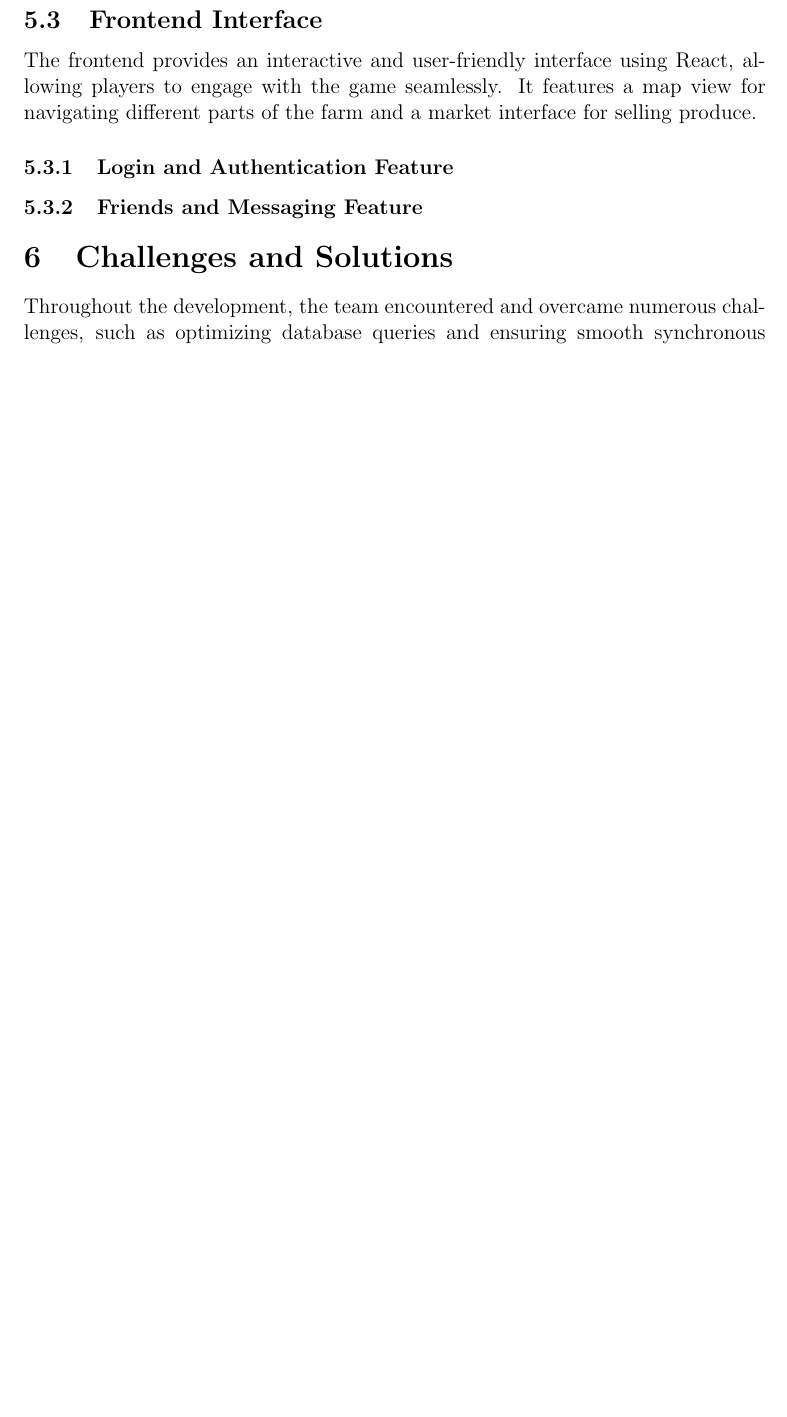
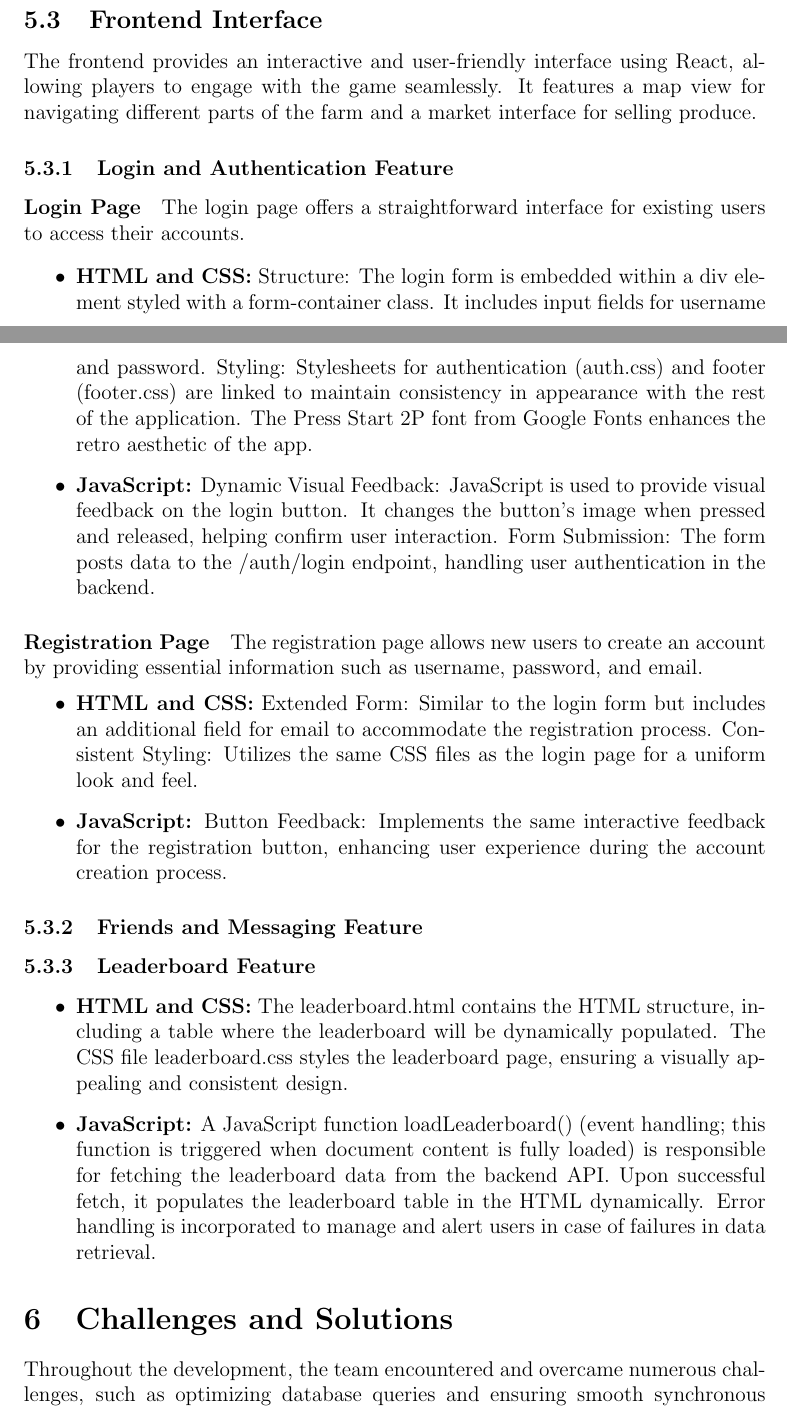
Before and after one commit to SiBMs58/FarmClash, a LaTeX paper (docs/technical-report.tex): part of page 6 of 9 before the commit and two parts of pages 7 and 8 of 12 after it, the two joined at a grey line, cut so that both start at the same text, the shorter picture padded with empty space. The pictures show the PDF file docs/technical-report.pdf that the author committed with the source.

Commit message:
Documentation

```diff
--- a/docs/technical-report.tex
+++ b/docs/technical-report.tex
@@ -57,4 +57,4 @@ The database schema is designed to efficiently handle game data and user interac
 \subsection{Backend Logic}
 The backend handles requests from the client, processes game logic, and interacts with the database. It ensures that all player actions are reflected in real-time and manages the continuous accumulation of resources even when the player is offline.
 \subsubsection{Login and Authentication Feature}
-The login and authentication feature is implemented using secure handling of credentials and session management. We utilize JSON Web Tokens (JWT) to maintain user sessions, ensuring that users are authenticated and authorized to perform actions based on their roles. Passwords are hashed using modern cryptographic methods before storage to enhance security.
+\paragraph{Login Feature}
@@ -60,0 +70,2 @@ The login and authentication feature is implemented using secure handling of cre
+\paragraph{Registration Feature}
+Registration allows new users to create accounts by providing their username, password, and email.
@@ -60,0 +78 @@ The login and authentication feature is implemented using secure handling of cre
+\paragraph{Logout Feature}
@@ -76,3 +98,6 @@ The backend supports functionalities related to the management of friendships be
 \paragraph{Messaging Feature:}
 \\ $\ast$ TODO
 These features not only enhance user engagement but also contribute to the game's social dynamics, making the gaming experience more interactive and enjoyable for users.
+\subsubsection{Leaderboard Feature}
+The backend manages the leaderboard by fetching and calculating user scores, sorting them, and handling specific leaderboard queries. Here's how it is structured:
+\begin{itemize}
@@ -79,8 +108,27 @@ These features not only enhance user engagement but also contribute to the game'
+\end{itemize}
 
 \subsection{Frontend Interface}
 The frontend provides an interactive and user-friendly interface using React, allowing players to engage with the game seamlessly. It features a map view for navigating different parts of the farm and a market interface for selling produce.
 \subsubsection{Login and Authentication Feature}
+\paragraph{Login Page}
+The login page offers a straightforward interface for existing users to access their accounts.
+\begin{itemize}
+    \item \textbf{HTML and CSS:} Structure: The login form is embedded within a div element styled with a form-container class. It includes input fields for username and password. Styling: Stylesheets for authentication (auth.css) and footer (footer.css) are linked to maintain consistency in appearance with the rest of the application. The Press Start 2P font from Google Fonts enhances the retro aesthetic of the app.
+    \item \textbf{JavaScript:} Dynamic Visual Feedback: JavaScript is used to provide visual feedback on the login button. It changes the button's image when pressed and released, helping confirm user interaction. Form Submission: The form posts data to the /auth/login endpoint, handling user authentication in the backend.
+\end{itemize}
+\paragraph{Registration Page}
+The registration page allows new users to create an account by providing essential information such as username, password, and email.
+\begin{itemize}
+    \item \textbf{HTML and CSS:} Extended Form: Similar to the login form but includes an additional field for email to accommodate the registration process. Consistent Styling: Utilizes the same CSS files as the login page for a uniform look and feel.
+    \item \textbf{JavaScript:} Button Feedback: Implements the same interactive feedback for the registration button, enhancing user experience during the account creation process.
+\end{itemize}
+
 \subsubsection{Friends and Messaging Feature}
+\subsubsection{Leaderboard Feature}
+\begin{itemize}
+    \item \textbf{HTML and CSS:} The leaderboard.html contains the HTML structure, including a table where the leaderboard will be dynamically populated. The CSS file leaderboard.css styles the leaderboard page, ensuring a visually appealing and consistent design.
+    \item \textbf{JavaScript:} A JavaScript function loadLeaderboard() (event handling; this function is triggered when document content is fully loaded) is responsible for fetching the leaderboard data from the backend API. Upon successful fetch, it populates the leaderboard table in the HTML dynamically. Error handling is incorporated to manage and alert users in case of failures in data retrieval.
+\end{itemize}
 
 \section{Challenges and Solutions}
 Throughout the development, the team encountered and overcame numerous challenges, such as optimizing database queries and ensuring smooth synchronous player interactions. Specific issues included managing the real-time update of resource levels and implementing secure authentication mechanisms.
```
Also changed, not shown: README.md, docs/technical-report.pdf, docs/technical-report.tex (25 more changed lines).
